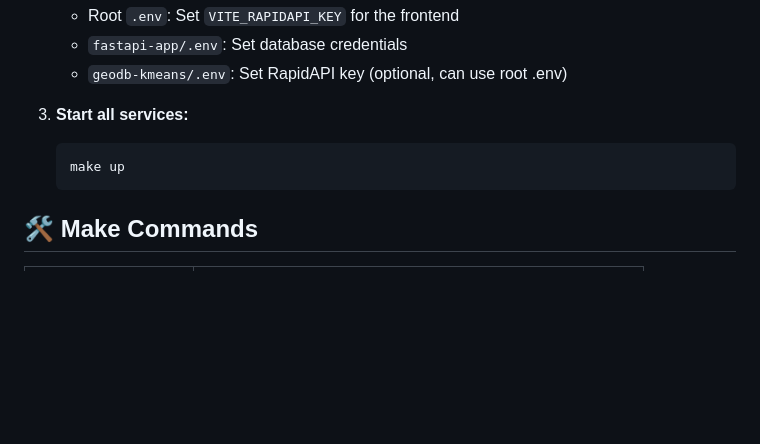
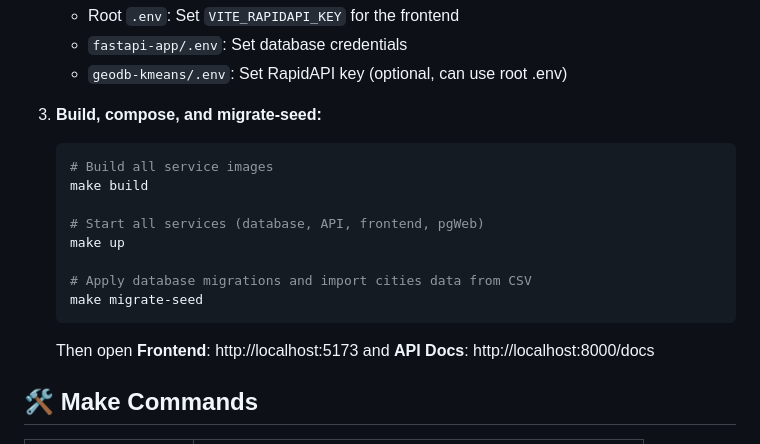
Before and after one commit to joserobertomi-itab/paradigmas, a Markdown page: README.md, the part around the change. GitHub-like rendering; blank space fills up the shorter version.

````diff
--- a/README.md
+++ b/README.md
@@ -28,11 +28,20 @@ This repository contains two applications that can be run together using Docker
    - `fastapi-app/.env`: Set database credentials
    - `geodb-kmeans/.env`: Set RapidAPI key (optional, can use root .env)
 
-3. **Start all services:**
+3. **Build, compose, and migrate-seed:**
 
    ```bash
+   # Build all service images
+   make build
+
+   # Start all services (database, API, frontend, pgWeb)
    make up
+
+   # Apply database migrations and import cities data from CSV
+   make migrate-seed
    ```
+
+   Then open **Frontend**: http://localhost:5173 and **API Docs**: http://localhost:8000/docs
 
 ## 🛠️ Make Commands
 
````
Also changed, not shown: geodb-kmeans/docs/CHECKLIST.md (deleted, +0 -435 lines), geodb-kmeans/docs/COMPLIANCE.md (deleted, +0 -206 lines).
